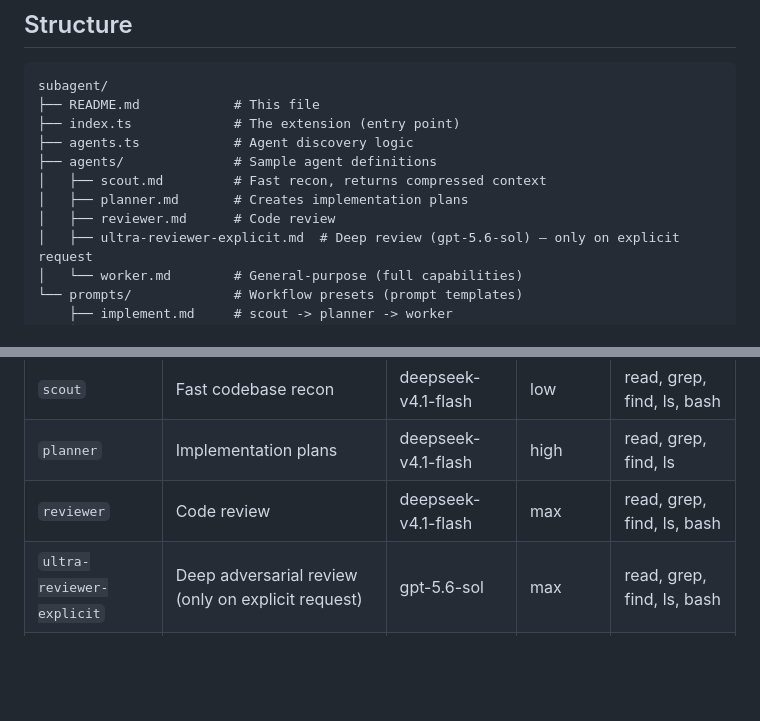
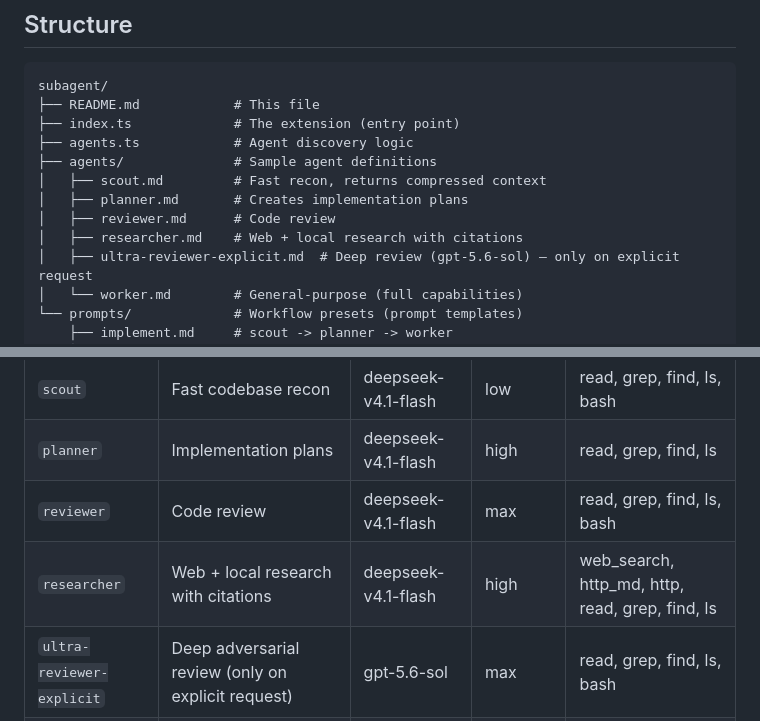
Before and after one commit to dector/pi-x, a Markdown page: extensions/subagent/README.md, 2 parts joined by grey strips. Rendered like a GitHub page; blank space fills up the shorter version.

Commit message:
feat(subagent): add researcher agent
Read-only research specialist using web_search/http_md/http plus local
read tools. Returns a cited brief with quotes, conflicts, and confidence.
Bash is intentionally excluded: safe-mode blocks network/processing
commands in a UI-less subagent, and read-only use is covered by the
dedicated tools.

Co-authored-by: D <code@dector.space>

```diff
--- a/extensions/subagent/README.md
+++ b/extensions/subagent/README.md
@@ -22,6 +22,7 @@ subagent/
 │   ├── scout.md         # Fast recon, returns compressed context
 │   ├── planner.md       # Creates implementation plans
 │   ├── reviewer.md      # Code review
+│   ├── researcher.md    # Web + local research with citations
 │   ├── ultra-reviewer-explicit.md  # Deep review (gpt-5.6-sol) — only on explicit request
 │   └── worker.md        # General-purpose (full capabilities)
 └── prompts/             # Workflow presets (prompt templates)
@@ -163,6 +164,7 @@ Project agents override user agents with the same name when `agentScope: "both"`
 | `scout` | Fast codebase recon | deepseek-v4.1-flash | low | read, grep, find, ls, bash |
 | `planner` | Implementation plans | deepseek-v4.1-flash | high | read, grep, find, ls |
 | `reviewer` | Code review | deepseek-v4.1-flash | max | read, grep, find, ls, bash |
+| `researcher` | Web + local research with citations | deepseek-v4.1-flash | high | web_search, http_md, http, read, grep, find, ls |
 | `ultra-reviewer-explicit` | Deep adversarial review (only on explicit request) | gpt-5.6-sol | max | read, grep, find, ls, bash |
 | `worker` | General-purpose | deepseek-v4.1-flash | high | (all default) |
 
```
Also changed, not shown: 1 other file.
